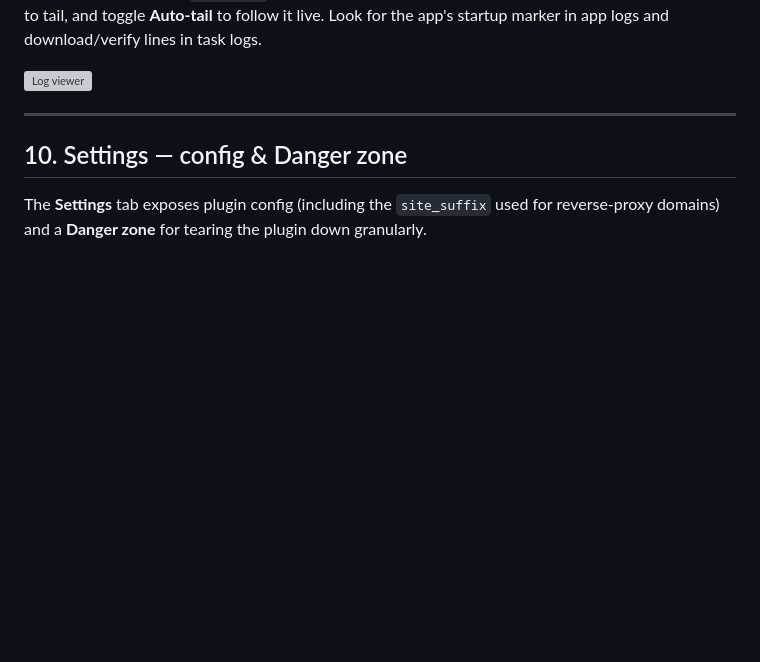
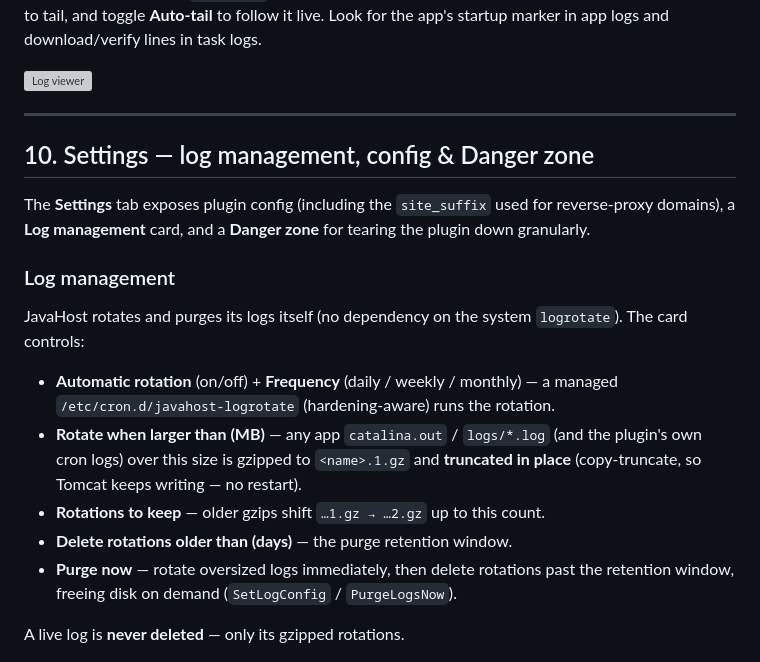
Before and after one commit to yashodhank/aaPanel-tomcat-plugin, a Markdown page: docs/user-guide.md, the part around the change. Drawn GitHub-style; blank space fills up the shorter version; grey boxes are pictures that could not be loaded.

Commit message:
docs: document Settings log management (rotation + purge)
Co-Authored-By: Claude Opus 4.8 (1M context) <noreply@anthropic.com>

```diff
--- a/docs/user-guide.md
+++ b/docs/user-guide.md
@@ -526,11 +526,28 @@ and download/verify lines in task logs.
 
 ---
 
-## 10. Settings — config & Danger zone
+## 10. Settings — log management, config & Danger zone
 
 The **Settings** tab exposes plugin config (including the `site_suffix` used for
-reverse-proxy domains) and a **Danger zone** for tearing the plugin down
-granularly.
+reverse-proxy domains), a **Log management** card, and a **Danger zone** for
+tearing the plugin down granularly.
+
+### Log management
+
+JavaHost rotates and purges its logs itself (no dependency on the system
+`logrotate`). The card controls:
+
+- **Automatic rotation** (on/off) + **Frequency** (daily / weekly / monthly) — a
+  managed `/etc/cron.d/javahost-logrotate` (hardening-aware) runs the rotation.
+- **Rotate when larger than (MB)** — any app `catalina.out` / `logs/*.log` (and
+  the plugin's own cron logs) over this size is gzipped to `<name>.1.gz` and
+  **truncated in place** (copy-truncate, so Tomcat keeps writing — no restart).
+- **Rotations to keep** — older gzips shift `…1.gz → …2.gz` up to this count.
+- **Delete rotations older than (days)** — the purge retention window.
+- **Purge now** — rotate oversized logs immediately, then delete rotations past
+  the retention window, freeing disk on demand (`SetLogConfig` / `PurgeLogsNow`).
+
+A live log is **never deleted** — only its gzipped rotations.
 
 ![Settings — Danger zone](images/settings-danger.png)
 
```
